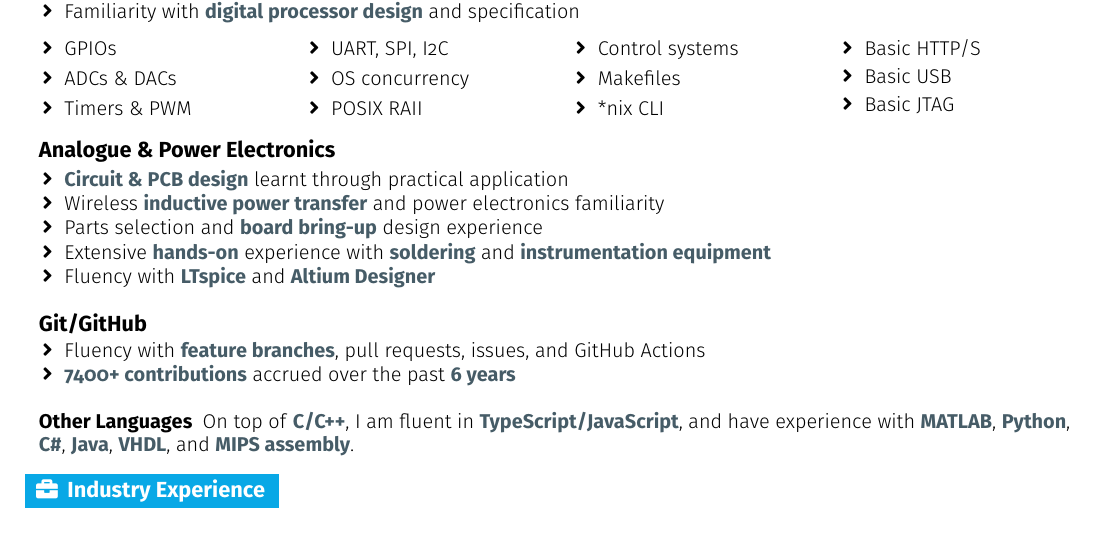
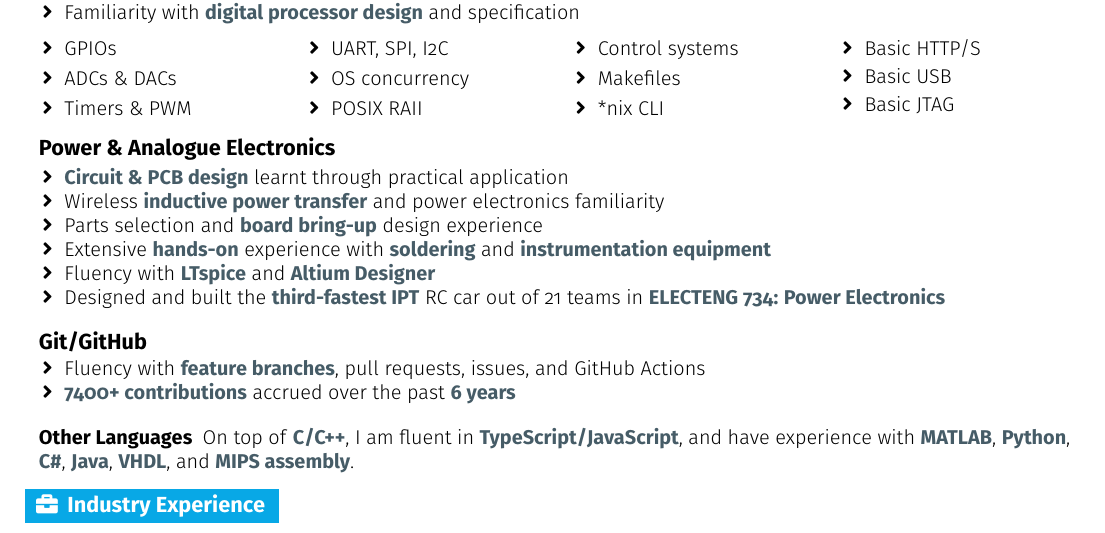
Before and after one commit to JamesNZL/jamesnzl, a LaTeX CV (cv/cv-embedded.tex): part of page 1 of 2, cut so that both start at the same text. Compiled offline with pdfLaTeX.

Commit message:
feat(cv): :memo: add electeng 734

```diff
--- a/cv/cv-embedded.tex
+++ b/cv/cv-embedded.tex
@@ -271,13 +271,14 @@
 
 \resumeEntryStart
 \resumeEntryTD
-{Analogue \& Power Electronics}{}
+{Power \& Analogue Electronics}{}
 \resumeItemListStart
 \resumeItem {\resumeBf{Circuit \& PCB design} learnt through practical application}
 \resumeItem {Wireless \resumeBf{inductive power transfer} and power electronics familiarity}
 \resumeItem {Parts selection and \resumeBf{board bring-up} design experience}
 \resumeItem {Extensive \resumeBf{hands-on} experience with \resumeBf{soldering} and \resumeBf{instrumentation equipment}}
 \resumeItem {Fluency with \resumeBf{LTspice} and \resumeBf{Altium Designer}}
+\resumeItem {Designed and built the \resumeBf{third-fastest IPT} RC car out of 21 teams in \resumeBf{ELECTENG 734: Power Electronics}}
 \resumeItemListEnd
 \resumeEntryEnd
 
```
Also changed, not shown: cv/cv-embedded.pdf.
